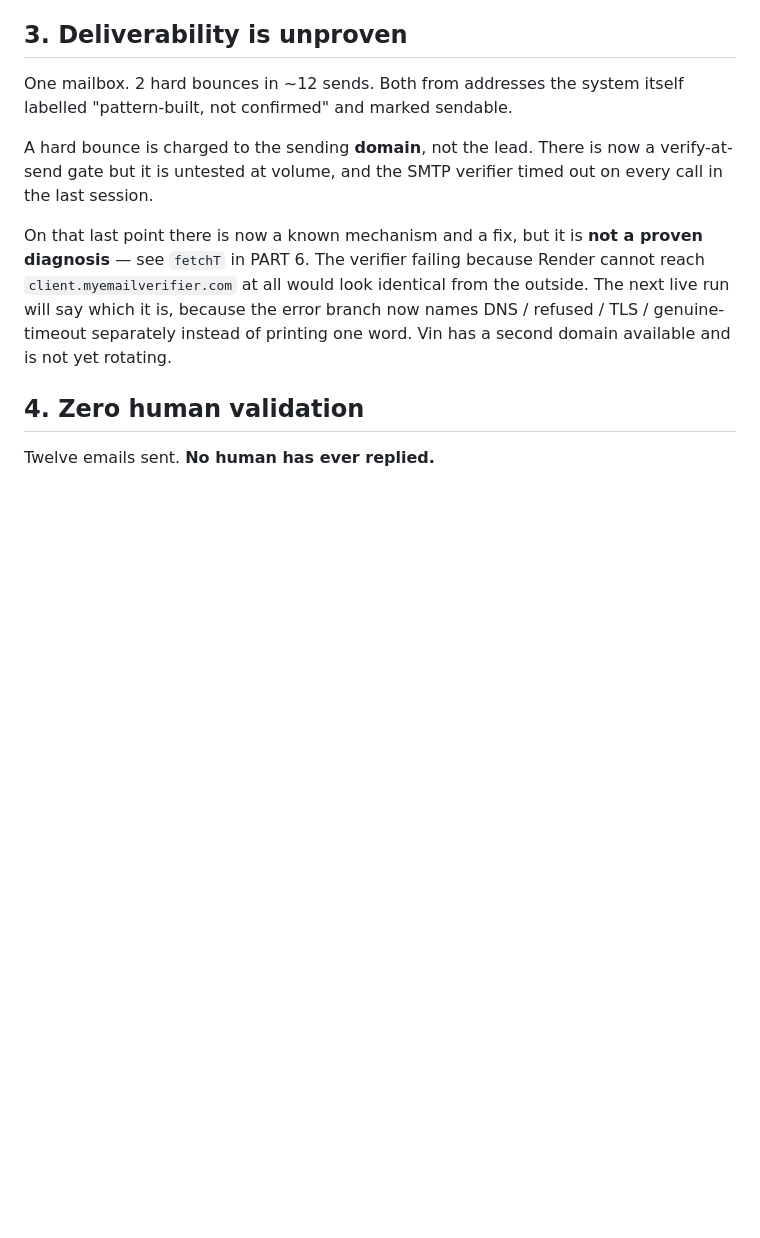
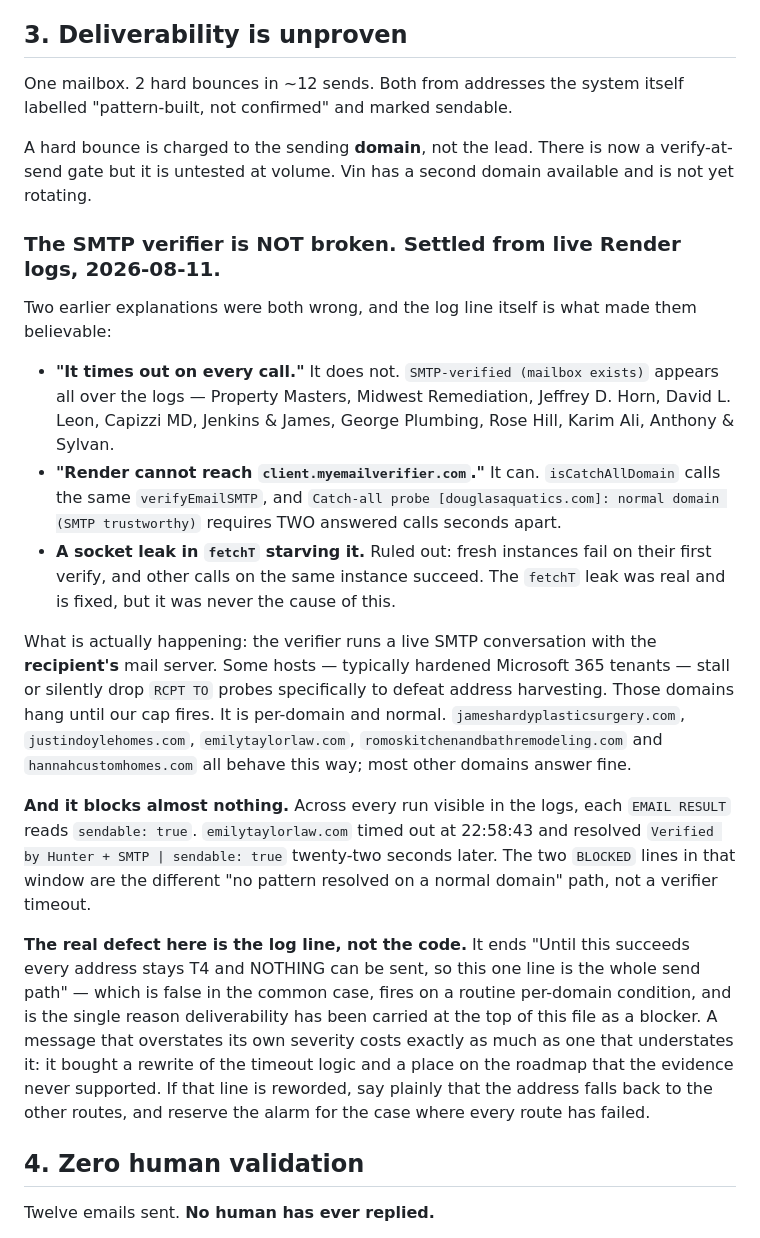
Before and after one commit to Vinnyvinny2/crojungle-outreach-backend, a Markdown page: CLAUDE.md, the part around the change. GitHub-like rendering; blank space fills up the shorter version.

Commit message:
Correct the SMTP verifier diagnosis from live Render logs
The verifier is not broken. It answers on most domains and stalls only on hosts
that deliberately defeat RCPT TO probing. Three earlier explanations were wrong,
including the fetchT socket leak I proposed — ruled out because fresh instances
fail on their first verify while other calls on the same instance succeed.

Across every run in the logs each EMAIL RESULT reads sendable: true, so the
timeouts block almost nothing. The real defect is the log line, which claims
NOTHING can be sent on a routine per-domain condition, and is why deliverability
has been carried as a top blocker on evidence that never supported it.

```diff
--- a/CLAUDE.md
+++ b/CLAUDE.md
@@ -221,15 +221,48 @@ One mailbox. 2 hard bounces in ~12 sends. Both from addresses the system itself
 labelled "pattern-built, not confirmed" and marked sendable.
 
 A hard bounce is charged to the sending **domain**, not the lead. There is now a
-verify-at-send gate but it is untested at volume, and the SMTP verifier timed out
-on every call in the last session.
+verify-at-send gate but it is untested at volume. Vin has a second domain
+available and is not yet rotating.
 
-On that last point there is now a known mechanism and a fix, but it is **not a
-proven diagnosis** — see `fetchT` in PART 6. The verifier failing because Render
-cannot reach `client.myemailverifier.com` at all would look identical from the
-outside. The next live run will say which it is, because the error branch now
-names DNS / refused / TLS / genuine-timeout separately instead of printing one
-word. Vin has a second domain available and is not yet rotating.
+### The SMTP verifier is NOT broken. Settled from live Render logs, 2026-08-11.
+
+Two earlier explanations were both wrong, and the log line itself is what made
+them believable:
+
+- **"It times out on every call."** It does not. `SMTP-verified (mailbox exists)`
+  appears all over the logs — Property Masters, Midwest Remediation, Jeffrey D.
+  Horn, David L. Leon, Capizzi MD, Jenkins & James, George Plumbing, Rose Hill,
+  Karim Ali, Anthony & Sylvan.
+- **"Render cannot reach `client.myemailverifier.com`."** It can. `isCatchAllDomain`
+  calls the same `verifyEmailSMTP`, and `Catch-all probe [douglasaquatics.com]:
+  normal domain (SMTP trustworthy)` requires TWO answered calls seconds apart.
+- **A socket leak in `fetchT` starving it.** Ruled out: fresh instances fail on
+  their first verify, and other calls on the same instance succeed. The `fetchT`
+  leak was real and is fixed, but it was never the cause of this.
+
+What is actually happening: the verifier runs a live SMTP conversation with the
+**recipient's** mail server. Some hosts — typically hardened Microsoft 365
+tenants — stall or silently drop `RCPT TO` probes specifically to defeat address
+harvesting. Those domains hang until our cap fires. It is per-domain and normal.
+`jameshardyplasticsurgery.com`, `justindoylehomes.com`, `emilytaylorlaw.com`,
+`romoskitchenandbathremodeling.com` and `hannahcustomhomes.com` all behave this
+way; most other domains answer fine.
+
+**And it blocks almost nothing.** Across every run visible in the logs, each
+`EMAIL RESULT` reads `sendable: true`. `emilytaylorlaw.com` timed out at
+22:58:43 and resolved `Verified by Hunter + SMTP | sendable: true` twenty-two
+seconds later. The two `BLOCKED` lines in that window are the different
+"no pattern resolved on a normal domain" path, not a verifier timeout.
+
+**The real defect here is the log line, not the code.** It ends "Until this
+succeeds every address stays T4 and NOTHING can be sent, so this one line is the
+whole send path" — which is false in the common case, fires on a routine
+per-domain condition, and is the single reason deliverability has been carried at
+the top of this file as a blocker. A message that overstates its own severity
+costs exactly as much as one that understates it: it bought a rewrite of the
+timeout logic and a place on the roadmap that the evidence never supported. If
+that line is reworded, say plainly that the address falls back to the other
+routes, and reserve the alarm for the case where every route has failed.
 
 ## 4. Zero human validation
 
```
